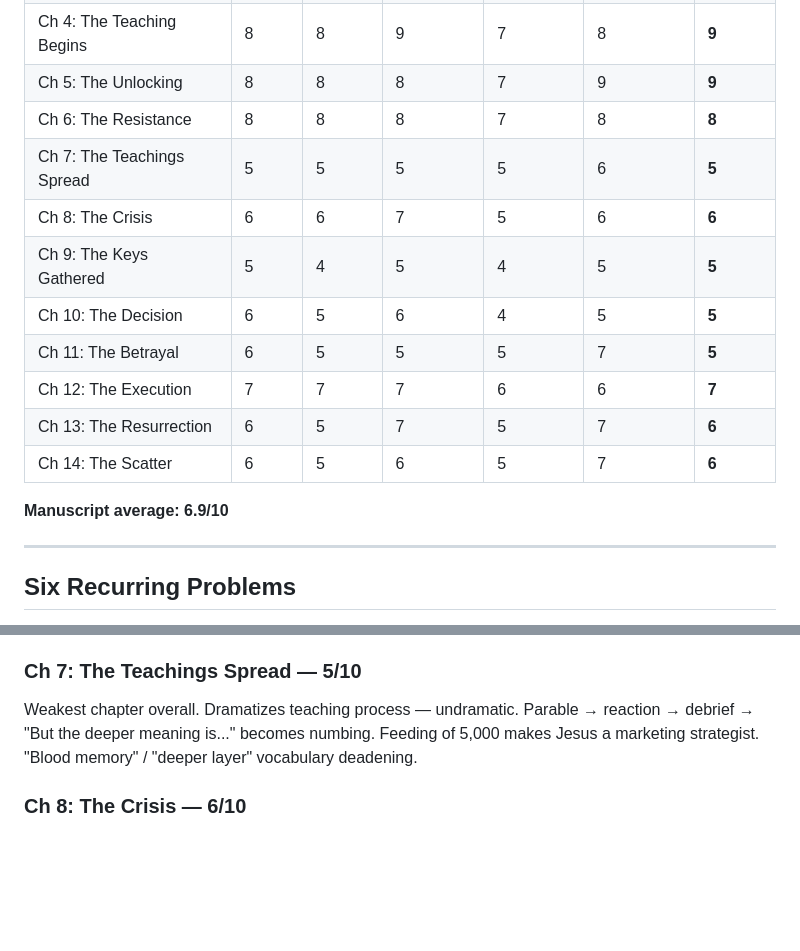
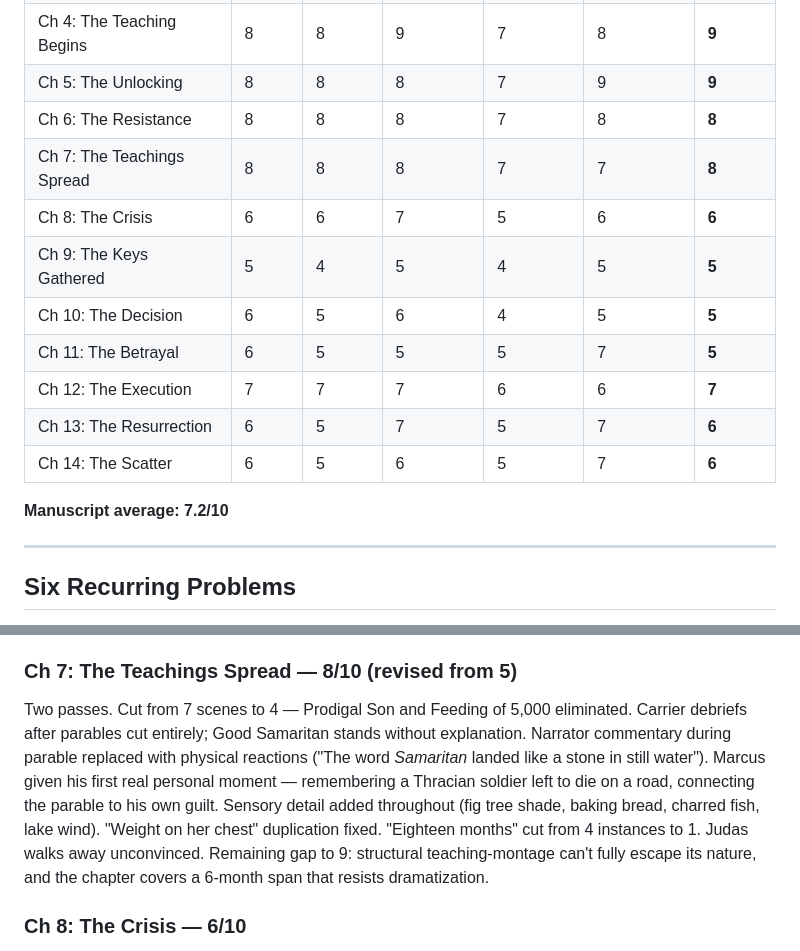
Before and after one commit to rxpelle/blurb-tester, a Markdown page: plague_novel/book_4_nazarene_protocol/nyt_review_scores.md, 2 parts joined by grey strips. Drawn GitHub-style; blank space fills up the shorter version.

Commit message:
Book 4 Ch 7: cut 7 scenes to 4, Marcus personal moment, parable trusts reader — 5/10 → 8/10
Co-Authored-By: Claude Opus 4.6 <noreply@anthropic.com>

```diff
--- a/plague_novel/book_4_nazarene_protocol/nyt_review_scores.md
+++ b/plague_novel/book_4_nazarene_protocol/nyt_review_scores.md
@@ -13,7 +13,7 @@
 | Ch 4: The Teaching Begins | 8 | 8 | 9 | 7 | 8 | **9** |
 | Ch 5: The Unlocking | 8 | 8 | 8 | 7 | 9 | **9** |
 | Ch 6: The Resistance | 8 | 8 | 8 | 7 | 8 | **8** |
-| Ch 7: The Teachings Spread | 5 | 5 | 5 | 5 | 6 | **5** |
+| Ch 7: The Teachings Spread | 8 | 8 | 8 | 7 | 7 | **8** |
 | Ch 8: The Crisis | 6 | 6 | 7 | 5 | 6 | **6** |
 | Ch 9: The Keys Gathered | 5 | 4 | 5 | 4 | 5 | **5** |
 | Ch 10: The Decision | 6 | 5 | 6 | 4 | 5 | **5** |
@@ -22,7 +22,7 @@
 | Ch 13: The Resurrection | 6 | 5 | 7 | 5 | 7 | **6** |
 | Ch 14: The Scatter | 6 | 5 | 6 | 5 | 7 | **6** |
 
-**Manuscript average: 6.9/10**
+**Manuscript average: 7.2/10**
 
 ---
 
@@ -89,8 +89,8 @@ Scenes 5+6 cut entirely (offscreen Pattern Eye, time-skipped montage). Prophecy
 ### Ch 6: The Resistance — 8/10 (revised from 6)
 Scenes 6+7 merged into single resignation-to-witness arc. Lucullus dialogue rewritten — "teaching thousands to govern themselves... a province learning to feed itself without us" replaces analytical language. Scene 2 (Temple observation) compressed from ~35 to ~15 lines. Matthias dialogue stripped of CIA vocabulary. Marcus given two-day internal struggle before warning Simon. Lucullus's resignation scene made colder ("protecting himself, not Marcus"). Sarah's over-precious seed dialogue cut — replaced with concrete image ("six-year-old arranging pebbles in the dirt"). Jesus's Barabbas argument tightened, "across generations" analytics removed. "Resistance cell," "threat level," "Empire" anachronisms fixed. Barabbas confrontation remains the chapter's standout. Remaining gap to 9: Matthias's offensive-network subplot still carries structural exposition that's hard to fully dramatize in one scene.
 
-### Ch 7: The Teachings Spread — 5/10
-Weakest chapter overall. Dramatizes teaching process — undramatic. Parable → reaction → debrief → "But the deeper meaning is..." becomes numbing. Feeding of 5,000 makes Jesus a marketing strategist. "Blood memory" / "deeper layer" vocabulary deadening.
+### Ch 7: The Teachings Spread — 8/10 (revised from 5)
+Two passes. Cut from 7 scenes to 4 — Prodigal Son and Feeding of 5,000 eliminated. Carrier debriefs after parables cut entirely; Good Samaritan stands without explanation. Narrator commentary during parable replaced with physical reactions ("The word *Samaritan* landed like a stone in still water"). Marcus given his first real personal moment — remembering a Thracian soldier left to die on a road, connecting the parable to his own guilt. Sensory detail added throughout (fig tree shade, baking bread, charred fish, lake wind). "Weight on her chest" duplication fixed. "Eighteen months" cut from 4 instances to 1. Judas walks away unconvinced. Remaining gap to 9: structural teaching-montage can't fully escape its nature, and the chapter covers a 6-month span that resists dramatization.
 
 ### Ch 8: The Crisis — 6/10
 Mary's breakdown is the emotional high point of the middle. Her fear of inadequacy more compelling than Jesus's stoic acceptance. Jesus-Marcus conversation overwritten — martyrdom argument stated three ways. "Twelve months" refrain seven times.
```
Also changed, not shown: other parts of plague_novel/book_4_nazarene_protocol/nyt_review_scores.md (+1 -1 lines), 1 other file.
